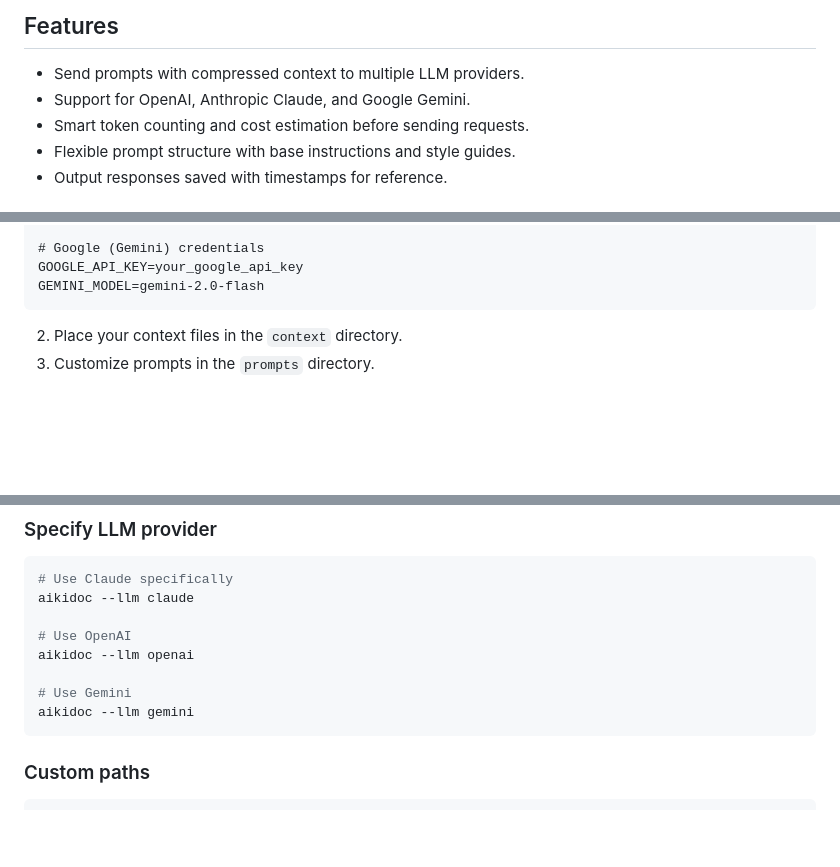
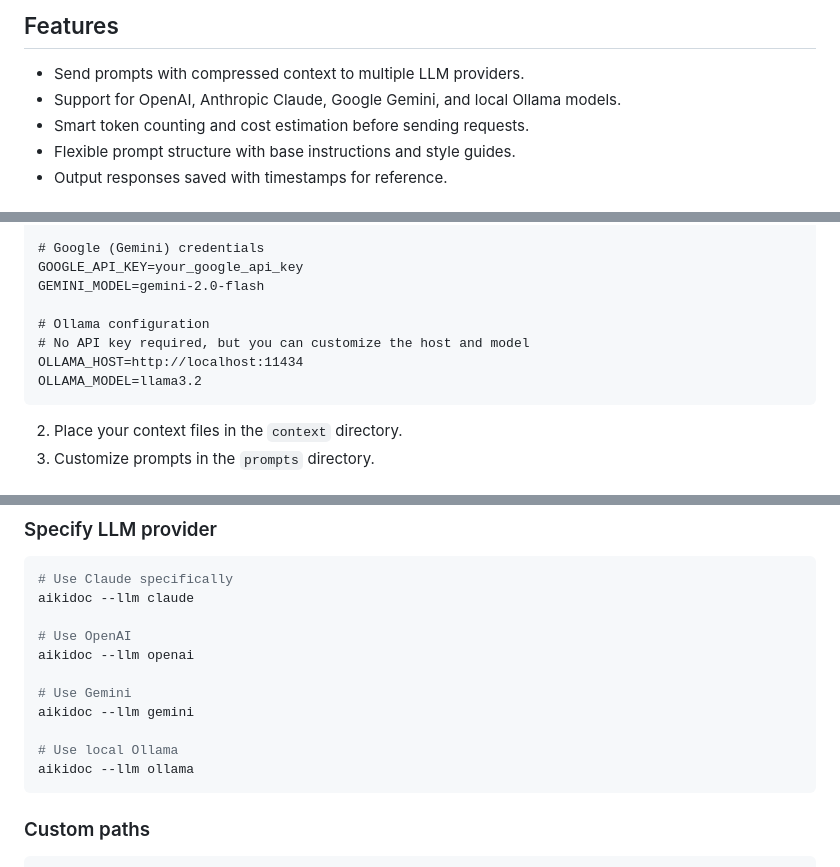
Before and after one commit to theletterf/aikidocs, a Markdown page: README.md, 3 parts joined by grey strips. Rendered like a GitHub page; blank space fills up the shorter version.

````diff
--- a/README.md
+++ b/README.md
@@ -7,7 +7,7 @@ The purpose of this tool is _testing_. Use it to test prompts in combination wit
 ## Features
 
 - Send prompts with compressed context to multiple LLM providers.
-- Support for OpenAI, Anthropic Claude, and Google Gemini.
+- Support for OpenAI, Anthropic Claude, Google Gemini, and local Ollama models.
 - Smart token counting and cost estimation before sending requests.
 - Flexible prompt structure with base instructions and style guides.
 - Output responses saved with timestamps for reference.
@@ -63,6 +64,11 @@ CLAUDE_MODEL=claude-3-7-sonnet-latest
 # Google (Gemini) credentials
 GOOGLE_API_KEY=your_google_api_key
 GEMINI_MODEL=gemini-2.0-flash
+
+# Ollama configuration
+# No API key required, but you can customize the host and model
+OLLAMA_HOST=http://localhost:11434
+OLLAMA_MODEL=llama3.2
 ```
 
 2. Place your context files in the `context` directory.
@@ -88,6 +94,9 @@ aikidoc --llm openai
 
 # Use Gemini
 aikidoc --llm gemini
+
+# Use local Ollama
+aikidoc --llm ollama
 ```
 
 ### Custom paths
````
Also changed, not shown: other parts of README.md (+2 -1 lines).
